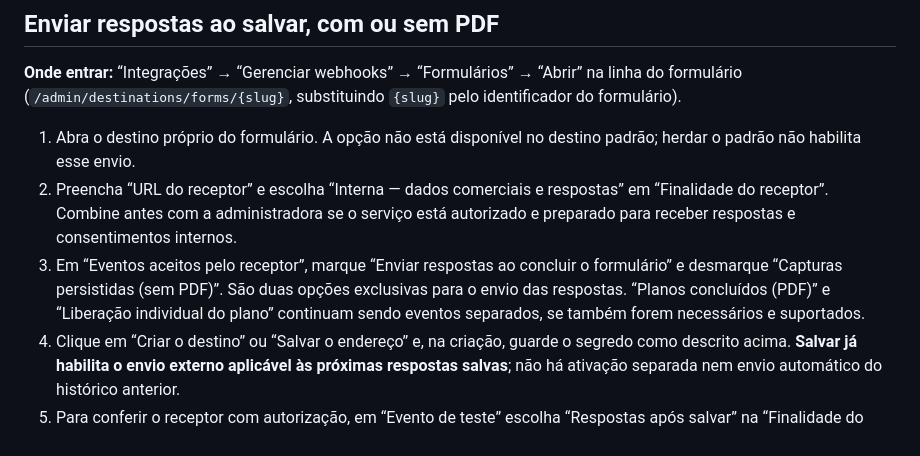
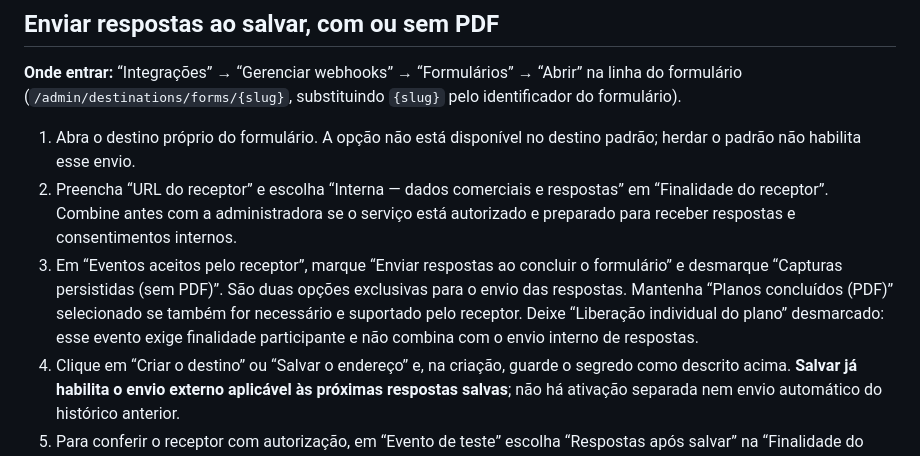
Before and after one commit to LevyDeSales/leadkit, a Markdown page: docs/guia-da-operadora/integracoes.md, the part around the change. GitHub-like rendering.

Commit message:
docs: clarify release event audience in webhook setup
Keep operators from selecting the participant-only release event on the internal persisted-response destination, which the service rejects.

```diff
--- a/docs/guia-da-operadora/integracoes.md
+++ b/docs/guia-da-operadora/integracoes.md
@@ -61,7 +61,7 @@ Baserow envia dados para uma tabela. Webhook envia eventos a um serviço recepto
 
 1. Abra o destino próprio do formulário. A opção não está disponível no destino padrão; herdar o padrão não habilita esse envio.
 2. Preencha “URL do receptor” e escolha “Interna — dados comerciais e respostas” em “Finalidade do receptor”. Combine antes com a administradora se o serviço está autorizado e preparado para receber respostas e consentimentos internos.
-3. Em “Eventos aceitos pelo receptor”, marque “Enviar respostas ao concluir o formulário” e desmarque “Capturas persistidas (sem PDF)”. São duas opções exclusivas para o envio das respostas. “Planos concluídos (PDF)” e “Liberação individual do plano” continuam sendo eventos separados, se também forem necessários e suportados.
+3. Em “Eventos aceitos pelo receptor”, marque “Enviar respostas ao concluir o formulário” e desmarque “Capturas persistidas (sem PDF)”. São duas opções exclusivas para o envio das respostas. Mantenha “Planos concluídos (PDF)” selecionado se também for necessário e suportado pelo receptor. Deixe “Liberação individual do plano” desmarcado: esse evento exige finalidade participante e não combina com o envio interno de respostas.
 4. Clique em “Criar o destino” ou “Salvar o endereço” e, na criação, guarde o segredo como descrito acima. **Salvar já habilita o envio externo aplicável às próximas respostas salvas**; não há ativação separada nem envio automático do histórico anterior.
 5. Para conferir o receptor com autorização, em “Evento de teste” escolha “Respostas após salvar” na “Finalidade do teste sintético” e clique em “Mandar o evento de teste”. Esse botão envia dados fictícios ao serviço externo. É possível testar antes da primeira publicação, com um rascunho válido; não é preciso publicar para testar.
 6. Se aparecer “Evento de teste não enviado” por rascunho inválido, leia a orientação, corrija e salve o rascunho, ou peça ajuda técnica, antes de repetir. Não publique o formulário para contornar o erro.
```
